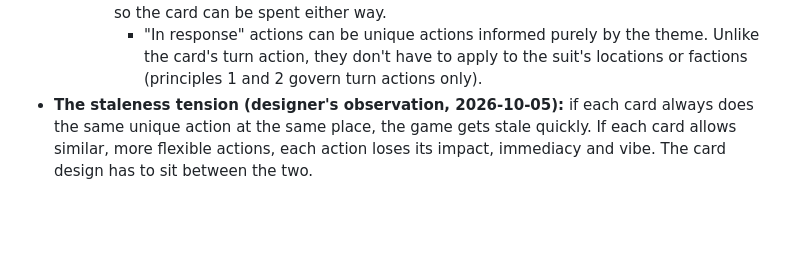
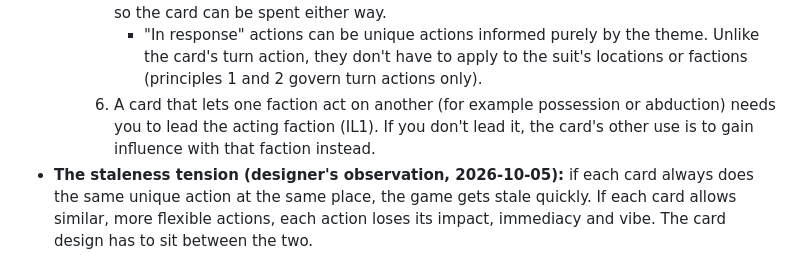
Before and after one commit to DylanEuteneier/monster-of-the-week, a Markdown page: docs/motw-design.md, the part around the change. Rendered like a GitHub page; blank space fills up the shorter version.

Commit message:
Cards: acting-faction lead, with an influence fallback
Co-Authored-By: Claude Opus 5.5 <noreply@anthropic.com>

```diff
--- a/docs/motw-design.md
+++ b/docs/motw-design.md
@@ -548,6 +548,7 @@ Stages: **Not started** · **Ideas** · **Decisions** · **Details** · **Rules*
     4. Some cards can be multi-use; some single-use. Multi-use means a card offers more than one action, of which the player takes one; every card is played once.
     5. Like Inis, some cards could have an "on your turn" action and an "in response" action, so the card can be spent either way.
        - "In response" actions can be unique actions informed purely by the theme. Unlike the card's turn action, they don't have to apply to the suit's locations or factions (principles 1 and 2 govern turn actions only).
+    6. A card that lets one faction act on another (for example possession or abduction) needs you to lead the acting faction (IL1). If you don't lead it, the card's other use is to gain influence with that faction instead.
 - **The staleness tension (designer's observation, 2026-10-05):** if each card always does the same unique action at the same place, the game gets stale quickly. If each card allows similar, more flexible actions, each action loses its impact, immediacy and vibe. The card design has to sit between the two.
 - **Common card actions (designer's seed, 2026-10-05; to be worked through in step 2):**
   - `CA1` *Gain influence:* a simple, straightforward action. The player gains some influence (stake) with a faction.
```
